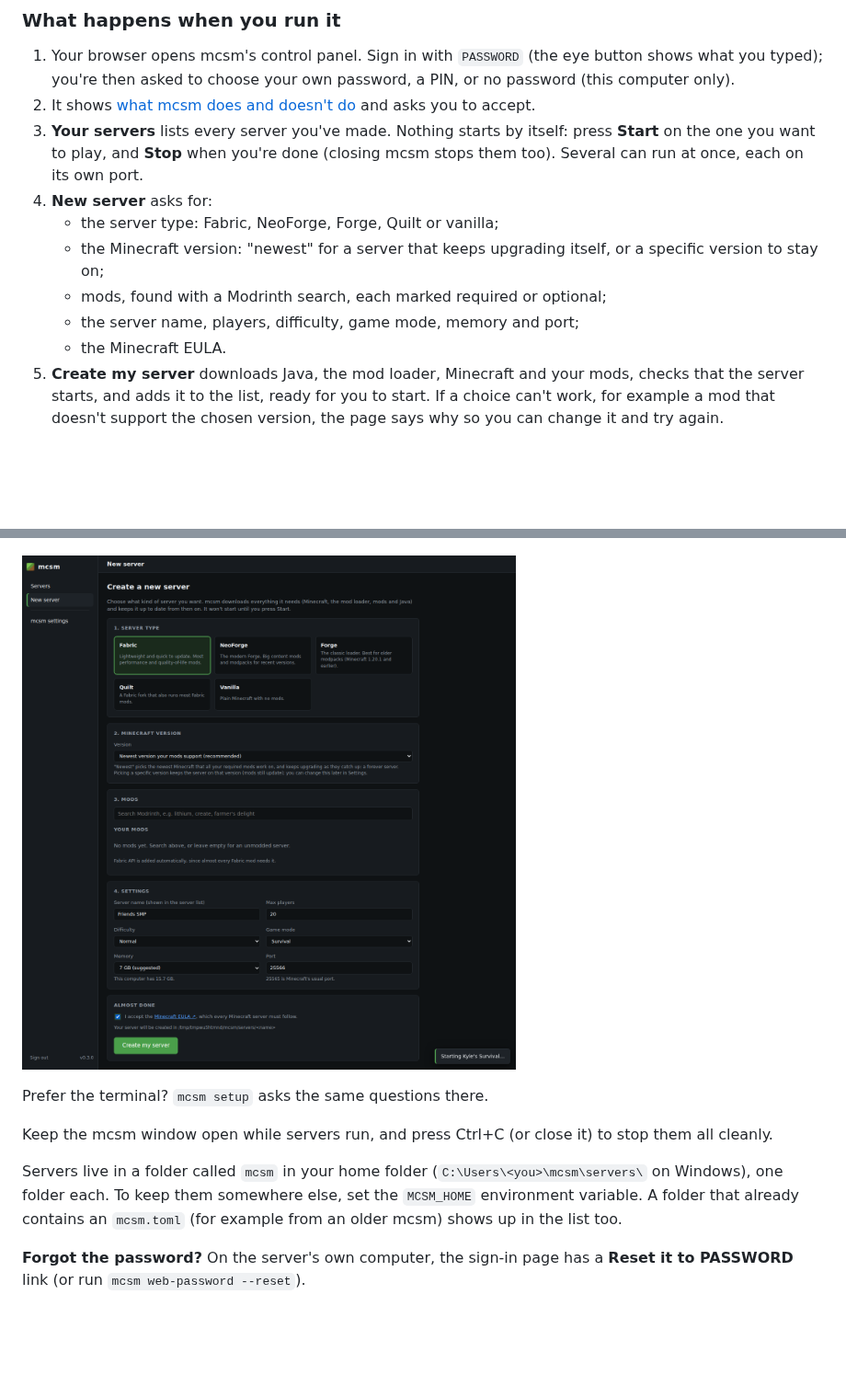
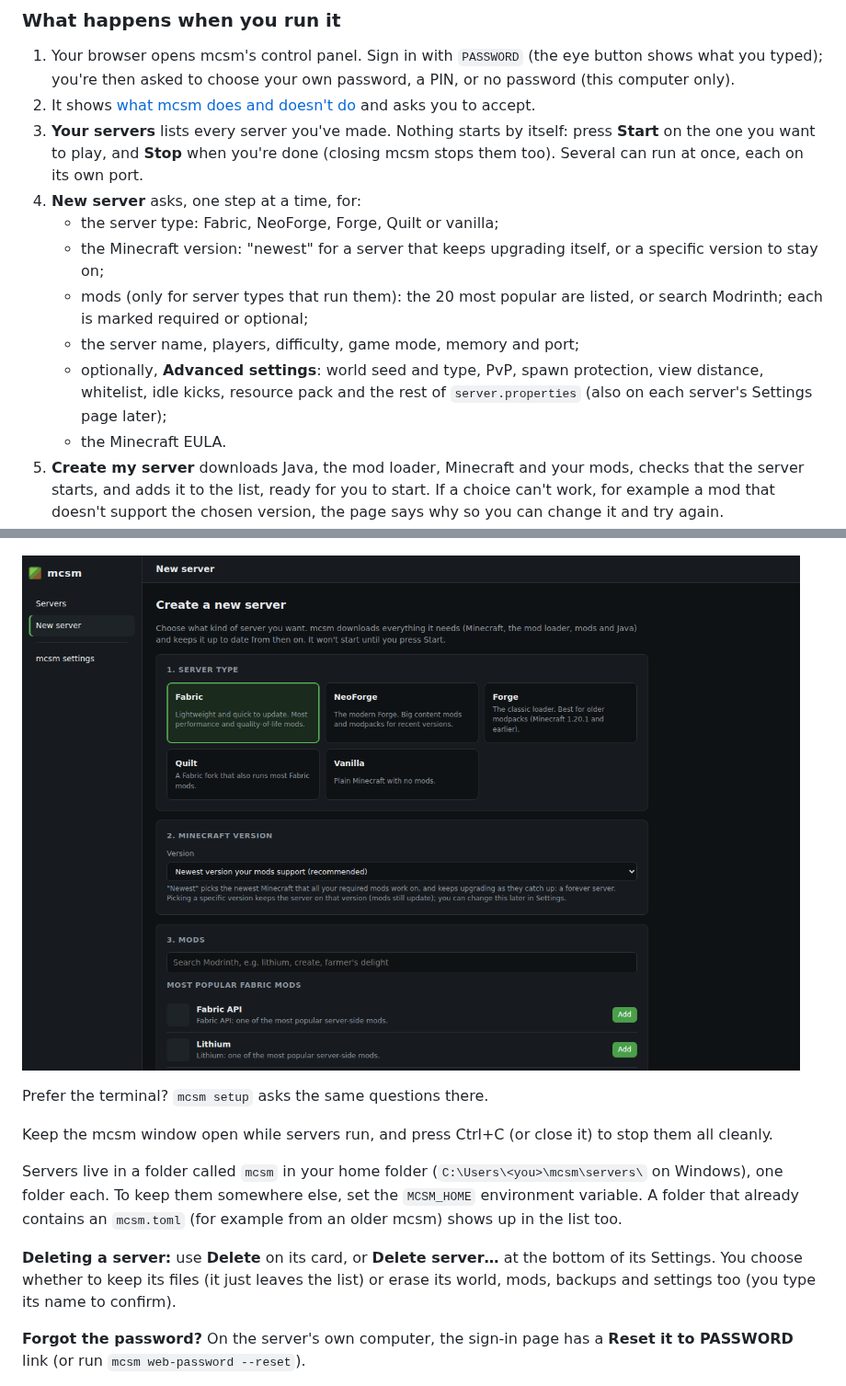
Before and after one commit to silverWRX03/mc-server-management, a Markdown page: README.md, 2 parts joined by grey strips. Shown at 92% size. Rendered like a GitHub page; pictures changed too: docs/web-setup.png; blank space fills up the shorter version.

```diff
--- a/README.md
+++ b/README.md
@@ -135,12 +135,16 @@ On a Raspberry Pi or another ARM machine, use `mcsm-linux-arm64` instead.
 3. **Your servers** lists every server you've made. Nothing starts by itself: press
    **Start** on the one you want to play, and **Stop** when you're done (closing mcsm
    stops them too). Several can run at once, each on its own port.
-4. **New server** asks for:
+4. **New server** asks, one step at a time, for:
    - the server type: Fabric, NeoForge, Forge, Quilt or vanilla;
    - the Minecraft version: "newest" for a server that keeps upgrading itself, or a
      specific version to stay on;
-   - mods, found with a Modrinth search, each marked required or optional;
+   - mods (only for server types that run them): the 20 most popular are listed, or
+     search Modrinth; each is marked required or optional;
    - the server name, players, difficulty, game mode, memory and port;
+   - optionally, **Advanced settings**: world seed and type, PvP, spawn protection,
+     view distance, whitelist, idle kicks, resource pack and the rest of
+     `server.properties` (also on each server's Settings page later);
    - the Minecraft EULA.
 5. **Create my server** downloads Java, the mod loader, Minecraft and your mods, checks
    that the server starts, and adds it to the list, ready for you to start. If a
@@ -160,6 +164,10 @@ Servers live in a folder called `mcsm` in your home folder (`C:\Users\<you>\mcsm
 on Windows), one folder each. To keep them somewhere else, set the `MCSM_HOME`
 environment variable. A folder that already contains an `mcsm.toml` (for example from
 an older mcsm) shows up in the list too.
+
+**Deleting a server:** use **Delete** on its card, or **Delete server…** at the bottom
+of its Settings. You choose whether to keep its files (it just leaves the list) or
+erase its world, mods, backups and settings too (you type its name to confirm).
 
 **Forgot the password?** On the server's own computer, the sign-in page has a
 **Reset it to PASSWORD** link (or run `mcsm web-password --reset`).
```
Also changed, not shown: 10 other files.
